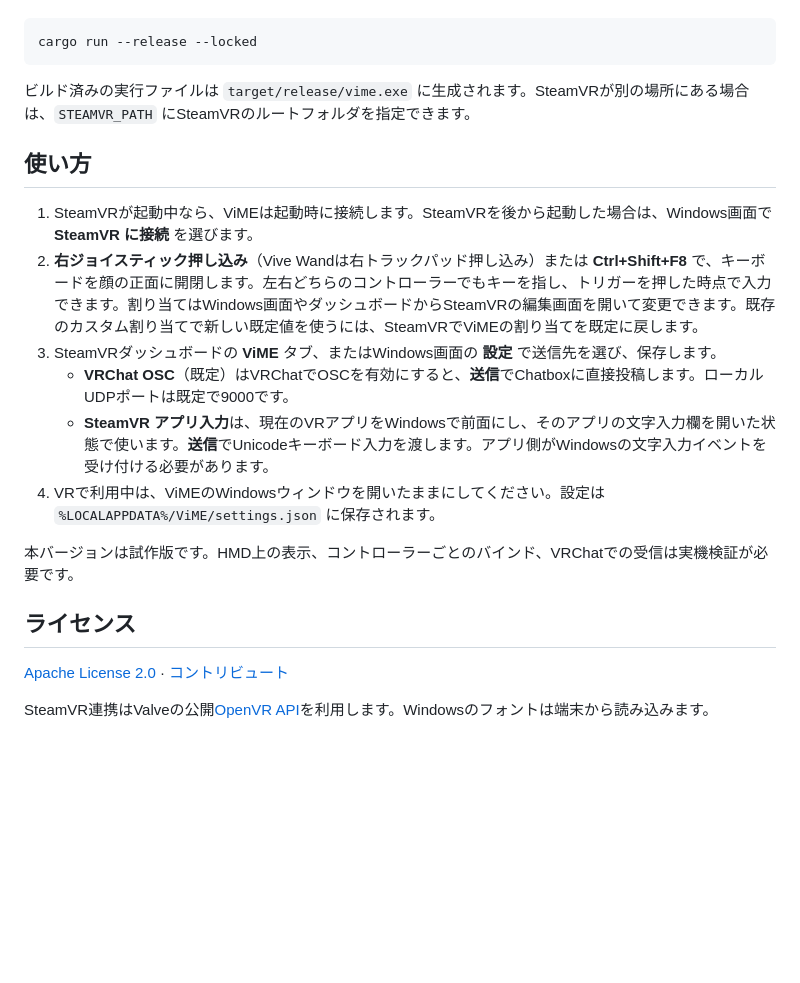
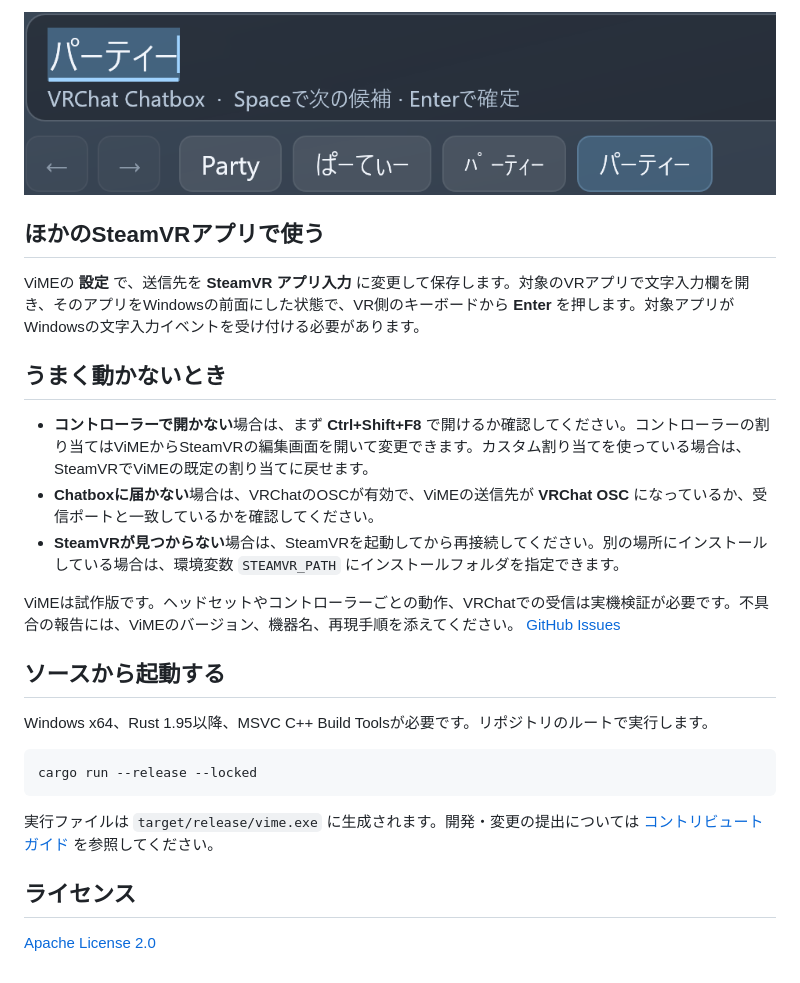
Before and after one commit to Harukoto-Project/vime, a Markdown page: README.md, the part around one of its changes. GitHub-like rendering; pictures changed too: assets/vr-conversion.png (added); blank space fills up the shorter version.

````diff
--- a/README.md
+++ b/README.md
@@ -21,23 +33,27 @@ SteamVR向けの仮想IMEキーボード。VRChatで日本語・英語・韓国
+![日本語の変換欄に、全角の「パーティー」と半角の「ﾊﾟｰﾃｨｰ」が並ぶ。](assets/vr-conversion.png)
+
+## ほかのSteamVRアプリで使う
+
+ViMEの **設定** で、送信先を **SteamVR アプリ入力** に変更して保存します。対象のVRアプリで文字入力欄を開き、そのアプリをWindowsの前面にした状態で、VR側のキーボードから **Enter** を押します。対象アプリがWindowsの文字入力イベントを受け付ける必要があります。
+
+## うまく動かないとき
+
+- **コントローラーで開かない**場合は、まず **Ctrl+Shift+F8** で開けるか確認してください。コントローラーの割り当てはViMEからSteamVRの編集画面を開いて変更できます。カスタム割り当てを使っている場合は、SteamVRでViMEの既定の割り当てに戻せます。
+- **Chatboxに届かない**場合は、VRChatのOSCが有効で、ViMEの送信先が **VRChat OSC** になっているか、受信ポートと一致しているかを確認してください。
+- **SteamVRが見つからない**場合は、SteamVRを起動してから再接続してください。別の場所にインストールしている場合は、環境変数 `STEAMVR_PATH` にインストールフォルダを指定できます。
+
+ViMEは試作版です。ヘッドセットやコントローラーごとの動作、VRChatでの受信は実機検証が必要です。不具合の報告には、ViMEのバージョン、機器名、再現手順を添えてください。 [GitHub Issues](https://github.com/Harukoto-Project/vime/issues)
+
+## ソースから起動する
+
+Windows x64、Rust 1.95以降、MSVC C++ Build Toolsが必要です。リポジトリのルートで実行します。
 
 ```powershell
 cargo run --release --locked
 ```
 
-ビルド済みの実行ファイルは `target/release/vime.exe` に生成されます。SteamVRが別の場所にある場合は、`STEAMVR_PATH` にSteamVRのルートフォルダを指定できます。
-
-## 使い方
-
-1. SteamVRが起動中なら、ViMEは起動時に接続します。SteamVRを後から起動した場合は、Windows画面で **SteamVR に接続** を選びます。
-2. **右ジョイスティック押し込み**（Vive Wandは右トラックパッド押し込み）または **Ctrl+Shift+F8** で、キーボードを顔の正面に開閉します。左右どちらのコントローラーでもキーを指し、トリガーを押した時点で入力できます。割り当てはWindows画面やダッシュボードからSteamVRの編集画面を開いて変更できます。既存のカスタム割り当てで新しい既定値を使うには、SteamVRでViMEの割り当てを既定に戻します。
-3. SteamVRダッシュボードの **ViME** タブ、またはWindows画面の **設定** で送信先を選び、保存します。
-   - **VRChat OSC**（既定）はVRChatでOSCを有効にすると、**送信**でChatboxに直接投稿します。ローカルUDPポートは既定で9000です。
-   - **SteamVR アプリ入力**は、現在のVRアプリをWindowsで前面にし、そのアプリの文字入力欄を開いた状態で使います。**送信**でUnicodeキーボード入力を渡します。アプリ側がWindowsの文字入力イベントを受け付ける必要があります。
-4. VRで利用中は、ViMEのWindowsウィンドウを開いたままにしてください。設定は `%LOCALAPPDATA%/ViME/settings.json` に保存されます。
-
-本バージョンは試作版です。HMD上の表示、コントローラーごとのバインド、VRChatでの受信は実機検証が必要です。
+実行ファイルは `target/release/vime.exe` に生成されます。開発・変更の提出については [コントリビュートガイド](CONTRIBUTING.md) を参照してください。
 
 ## ライセンス
 
-[Apache License 2.0](LICENSE) · [コントリビュート](CONTRIBUTING.md)
-
-SteamVR連携はValveの公開[OpenVR API](https://github.com/ValveSoftware/openvr)を利用します。Windowsのフォントは端末から読み込みます。
+[Apache License 2.0](LICENSE)
````
Also changed, not shown: other parts of README.md (+24 -12 lines), README.en.md (+43 -27 lines), README.ko.md (+44 -28 lines), assets/icon.png (added), assets/vr-keyboard.png (added), assets/wordmark.png (added), 10 other files.
